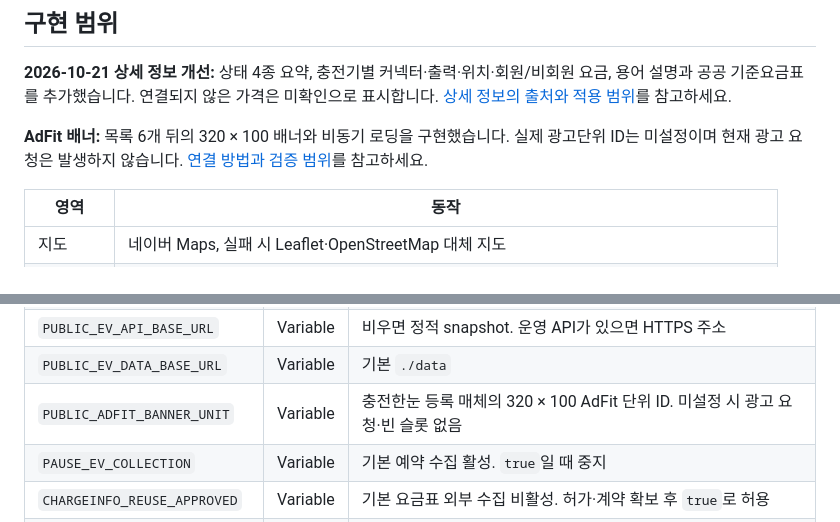
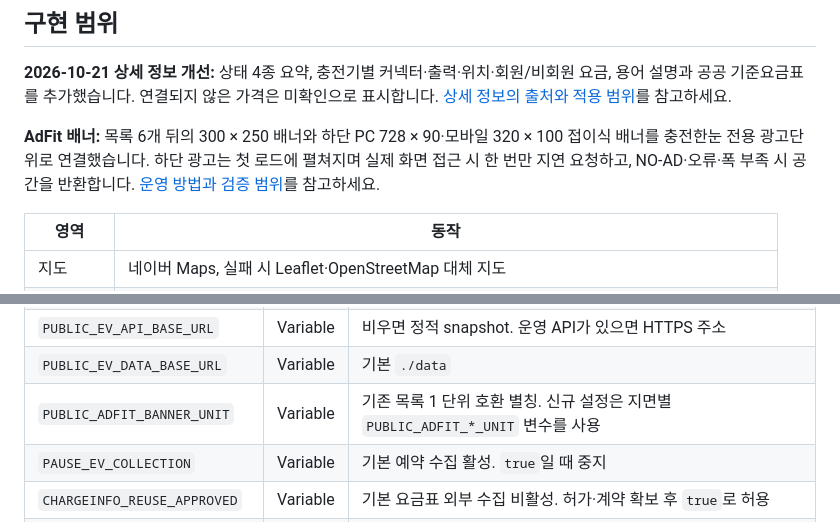
Before and after one commit to softm/evchargingstation, a Markdown page: README.md, 2 parts joined by grey strips. GitHub-like rendering.

Commit message:
20261025_광고_운영_안내

```diff
--- a/README.md
+++ b/README.md
@@ -14,7 +14,7 @@
 
 **2026-10-21 상세 정보 개선:** 상태 4종 요약, 충전기별 커넥터·출력·위치·회원/비회원 요금, 용어 설명과 공공 기준요금표를 추가했습니다. 연결되지 않은 가격은 미확인으로 표시합니다. [상세 정보의 출처와 적용 범위](docs/DETAIL_INFORMATION.md)를 참고하세요.
 
-**AdFit 배너:** 목록 6개 뒤의 320 × 100 배너와 비동기 로딩을 구현했습니다. 실제 광고단위 ID는 미설정이며 현재 광고 요청은 발생하지 않습니다. [연결 방법과 검증 범위](docs/ADFIT.md)를 참고하세요.
+**AdFit 배너:** 목록 6개 뒤의 300 × 250 배너와 하단 PC 728 × 90·모바일 320 × 100 접이식 배너를 충전한눈 전용 광고단위로 연결했습니다. 하단 광고는 첫 로드에 펼쳐지며 실제 화면 접근 시 한 번만 지연 요청하고, NO-AD·오류·폭 부족 시 공간을 반환합니다. [운영 방법과 검증 범위](docs/ADS.md)를 참고하세요.
 
 | 영역 | 동작 |
 | --- | --- |
@@ -73,7 +73,7 @@ python3 -m server --host 127.0.0.1 --port 8000
 | `PUBLIC_NAVER_MAP_CLIENT_ID` | Variable | 기존 지도 공개 Application Key ID 사용. 다른 앱 ID로 교체 가능 |
 | `PUBLIC_EV_API_BASE_URL` | Variable | 비우면 정적 snapshot. 운영 API가 있으면 HTTPS 주소 |
 | `PUBLIC_EV_DATA_BASE_URL` | Variable | 기본 `./data` |
-| `PUBLIC_ADFIT_BANNER_UNIT` | Variable | 충전한눈 등록 매체의 320 × 100 AdFit 단위 ID. 미설정 시 광고 요청·빈 슬롯 없음 |
+| `PUBLIC_ADFIT_BANNER_UNIT` | Variable | 기존 목록 1 단위 호환 별칭. 신규 설정은 지면별 `PUBLIC_ADFIT_*_UNIT` 변수를 사용 |
 | `PAUSE_EV_COLLECTION` | Variable | 기본 예약 수집 활성. `true`일 때 중지 |
 | `CHARGEINFO_REUSE_APPROVED` | Variable | 기본 요금표 외부 수집 비활성. 허가·계약 확보 후 `true`로 허용 |
 | `MAX_API_CALLS_PER_RUN` | Variable | 기본 100, 페이지·재시도 포함 |
```
